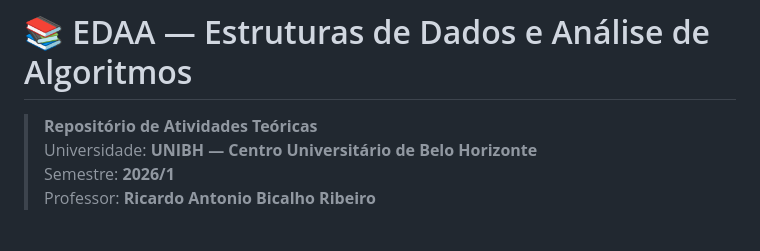
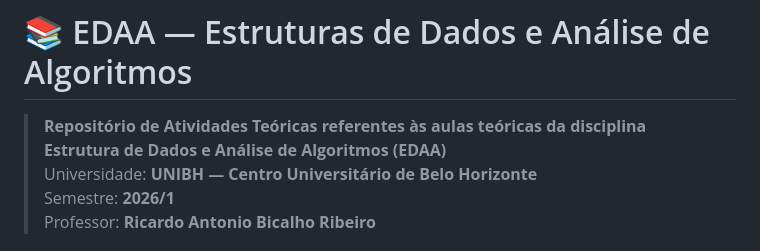
Before and after one commit to sergiopavanelli/EDAA_teorica, a Markdown page: README.md, the part around the change. GitHub-like rendering.

Commit message:
readme.md - update

```diff
--- a/README.md
+++ b/README.md
@@ -1,6 +1,6 @@
 # 📚 EDAA — Estruturas de Dados e Análise de Algoritmos
 
-> **Repositório de Atividades Teóricas**
+> **Repositório de Atividades Teóricas referentes às aulas teóricas da disciplina Estrutura de Dados e Análise de Algoritmos (EDAA)**
 > Universidade: **UNIBH — Centro Universitário de Belo Horizonte**
 > Semestre: **2026/1**
 > Professor: **Ricardo Antonio Bicalho Ribeiro**
```
